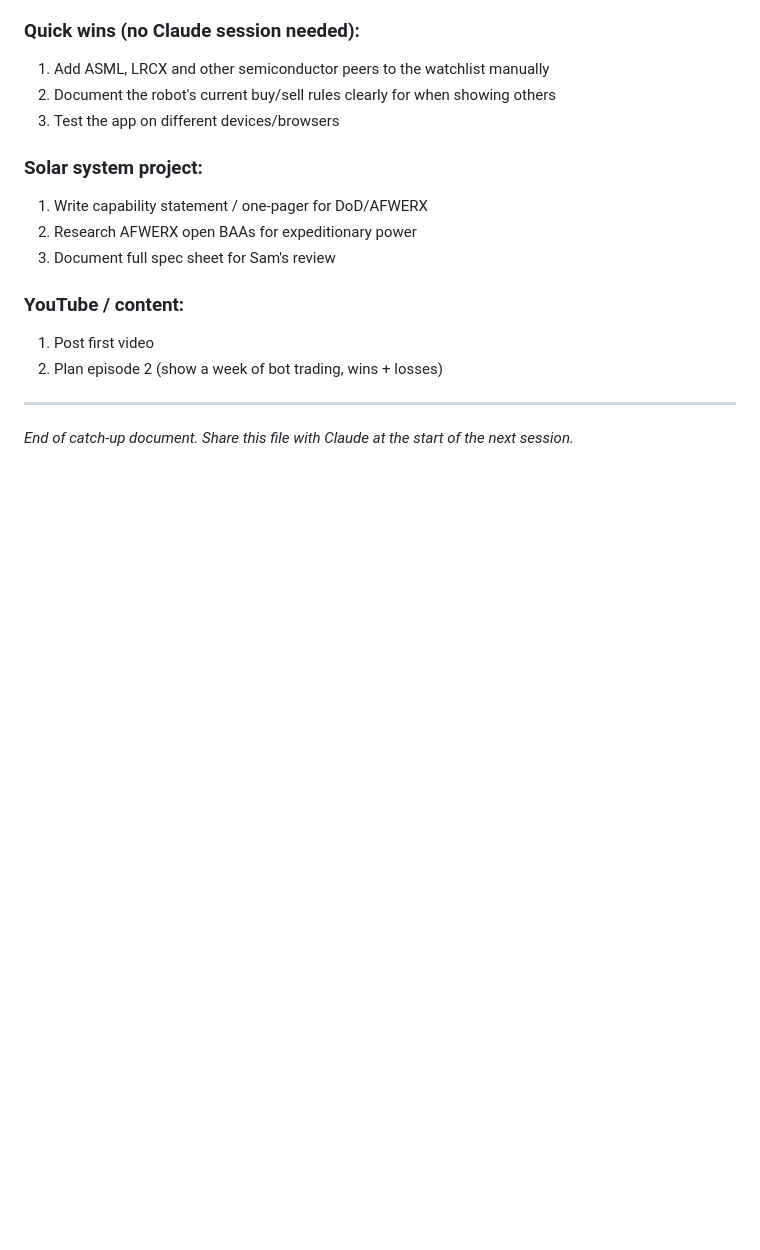
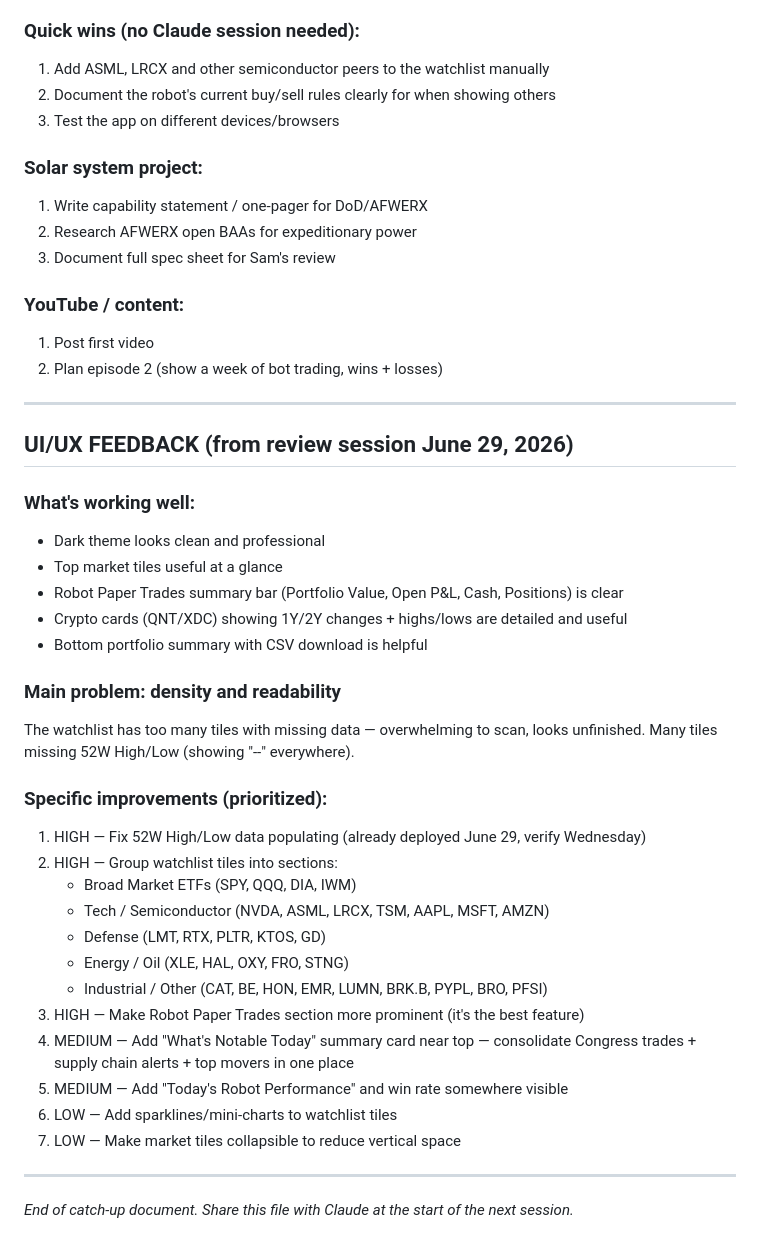
Before and after one commit to randytoolbox/rmfi-tool-app, a Markdown page: data/CATCHUP-DOC.md, the part around the change. GitHub-like rendering; blank space fills up the shorter version.

Commit message:
notes: add UI/UX feedback + watchlist grouping plan [skip vercel]

```diff
--- a/data/CATCHUP-DOC.md
+++ b/data/CATCHUP-DOC.md
@@ -270,4 +270,34 @@ wins AND losses in public." Transparency is the brand.
 2. Plan episode 2 (show a week of bot trading, wins + losses)
 
 ---
+
+## UI/UX FEEDBACK (from review session June 29, 2026)
+
+### What's working well:
+- Dark theme looks clean and professional
+- Top market tiles useful at a glance
+- Robot Paper Trades summary bar (Portfolio Value, Open P&L, Cash, Positions) is clear
+- Crypto cards (QNT/XDC) showing 1Y/2Y changes + highs/lows are detailed and useful
+- Bottom portfolio summary with CSV download is helpful
+
+### Main problem: density and readability
+The watchlist has too many tiles with missing data — overwhelming to scan, looks unfinished.
+Many tiles missing 52W High/Low (showing "--" everywhere).
+
+### Specific improvements (prioritized):
+1. HIGH — Fix 52W High/Low data populating (already deployed June 29, verify Wednesday)
+2. HIGH — Group watchlist tiles into sections:
+   - Broad Market ETFs (SPY, QQQ, DIA, IWM)
+   - Tech / Semiconductor (NVDA, ASML, LRCX, TSM, AAPL, MSFT, AMZN)
+   - Defense (LMT, RTX, PLTR, KTOS, GD)
+   - Energy / Oil (XLE, HAL, OXY, FRO, STNG)
+   - Industrial / Other (CAT, BE, HON, EMR, LUMN, BRK.B, PYPL, BRO, PFSI)
+3. HIGH — Make Robot Paper Trades section more prominent (it's the best feature)
+4. MEDIUM — Add "What's Notable Today" summary card near top — consolidate Congress
+   trades + supply chain alerts + top movers in one place
+5. MEDIUM — Add "Today's Robot Performance" and win rate somewhere visible
+6. LOW — Add sparklines/mini-charts to watchlist tiles
+7. LOW — Make market tiles collapsible to reduce vertical space
+
+---
 *End of catch-up document. Share this file with Claude at the start of the next session.*
```
